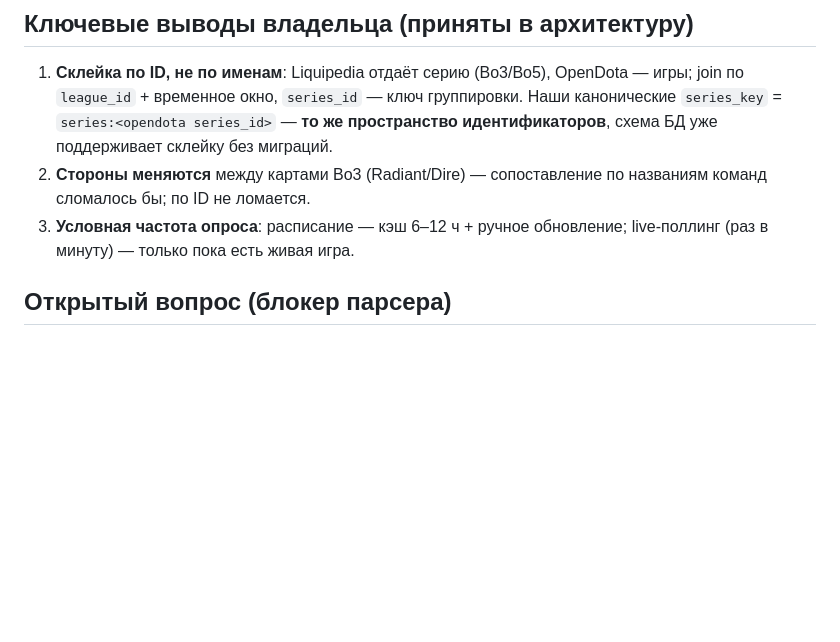
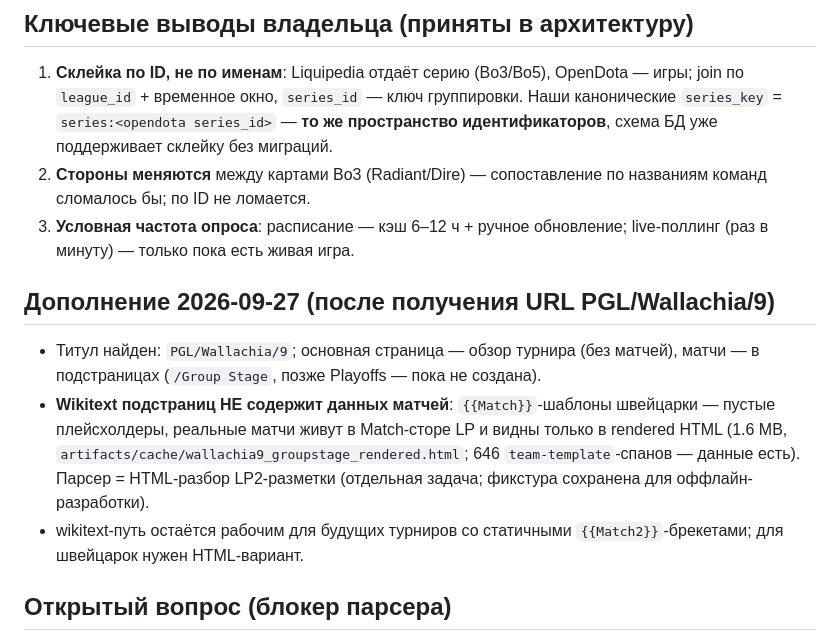
Before and after one commit to djajling/d2intel, a Markdown page: docs/research/SRC_003_LIVE_SCHEDULE_PROBE.md, the part around the change. GitHub-like rendering; blank space fills up the shorter version.

Commit message:
docs(src-003): PGL/Wallachia/9 — данные матчей только в rendered HTML (1.6MB фикстура в artifacts), wikitext-шаблоны пусты; парсер — отдельная задача

```diff
--- a/docs/research/SRC_003_LIVE_SCHEDULE_PROBE.md
+++ b/docs/research/SRC_003_LIVE_SCHEDULE_PROBE.md
@@ -24,6 +24,18 @@
    команд сломалось бы; по ID не ломается.
 3. **Условная частота опроса**: расписание — кэш 6–12 ч + ручное обновление;
    live-поллинг (раз в минуту) — только пока есть живая игра.
+
+## Дополнение 2026-09-27 (после получения URL PGL/Wallachia/9)
+
+- Титул найден: `PGL/Wallachia/9`; основная страница — обзор турнира (без матчей),
+  матчи — в подстраницах (`/Group Stage`, позже Playoffs — пока не создана).
+- **Wikitext подстраниц НЕ содержит данных матчей**: `{{Match}}`-шаблоны швейцарки —
+  пустые плейсхолдеры, реальные матчи живут в Match-сторе LP и видны только в
+  rendered HTML (1.6 MB, `artifacts/cache/wallachia9_groupstage_rendered.html`;
+  646 `team-template`-спанов — данные есть). Парсер = HTML-разбор LP2-разметки
+  (отдельная задача; фикстура сохранена для оффлайн-разработки).
+- wikitext-путь остаётся рабочим для будущих турниров со статичными
+  `{{Match2}}`-брекетами; для швейцарок нужен HTML-вариант.
 
 ## Открытый вопрос (блокер парсера)
 
```
